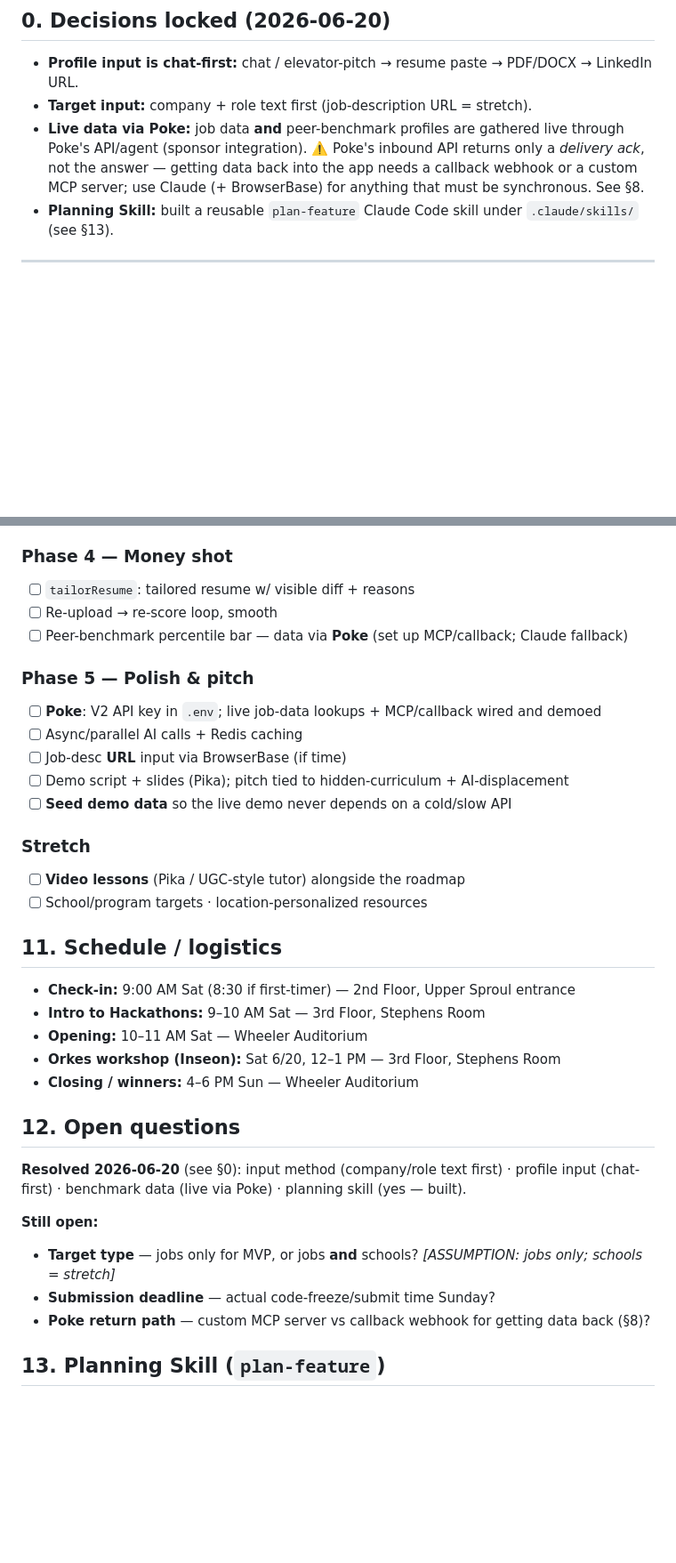
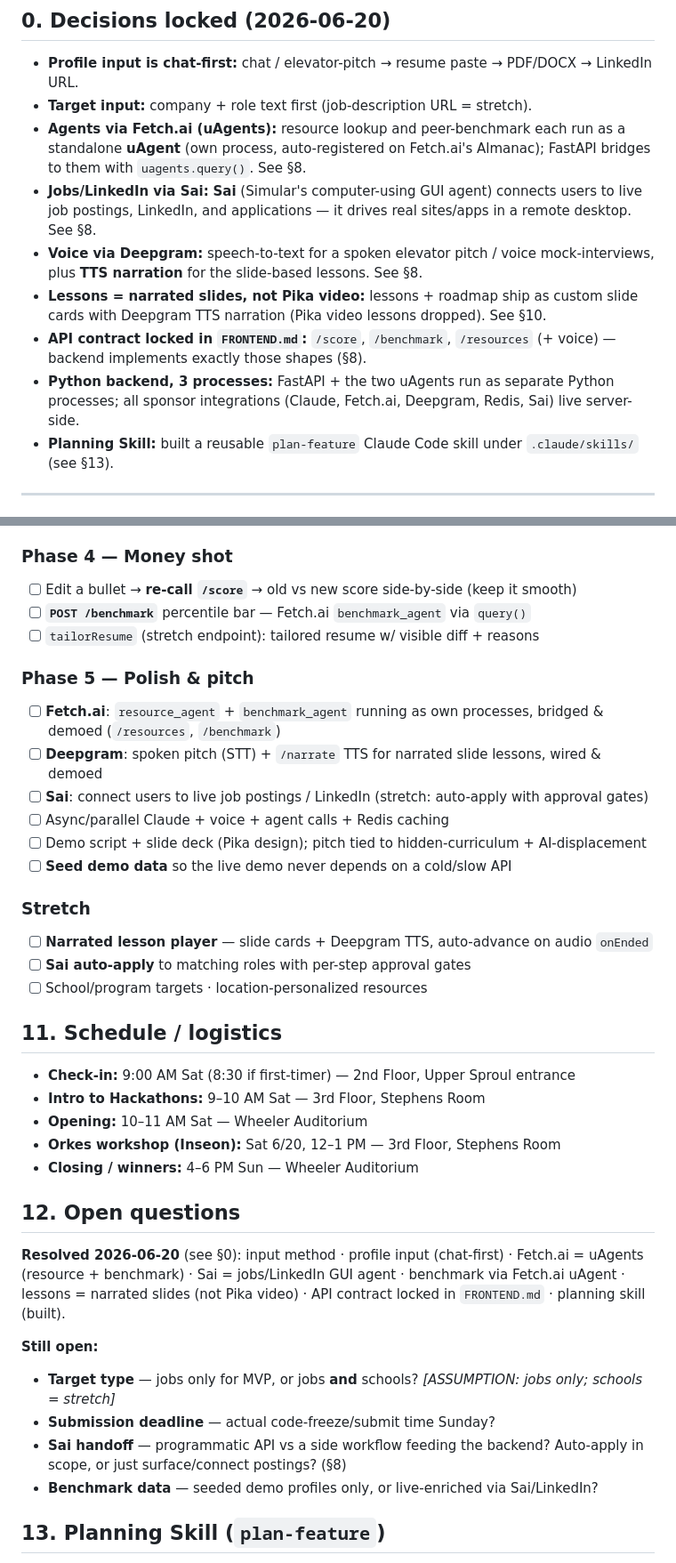
Before and after one commit to mango-ship-it/HirED, a Markdown page: MASTER.md, 2 parts joined by grey strips. Shown at 89% size. Rendered like a GitHub page; blank space fills up the shorter version.

```diff
--- a/MASTER.md
+++ b/MASTER.md
@@ -8,10 +8,19 @@
 ## 0. Decisions locked (2026-06-20)
 - **Profile input is chat-first:** chat / elevator-pitch → resume paste → PDF/DOCX → LinkedIn URL.
 - **Target input:** company + role text first (job-description URL = stretch).
-- **Live data via Poke:** job data **and** peer-benchmark profiles are gathered live through Poke's
-  API/agent (sponsor integration). ⚠️ Poke's inbound API returns only a *delivery ack*, not the
-  answer — getting data back into the app needs a callback webhook or a custom MCP server; use Claude
-  (+ BrowserBase) for anything that must be synchronous. See §8.
+- **Agents via Fetch.ai (uAgents):** resource lookup and peer-benchmark each run as a standalone
+  **uAgent** (own process, auto-registered on Fetch.ai's Almanac); FastAPI bridges to them with
+  `uagents.query()`. See §8.
+- **Jobs/LinkedIn via Sai:** **Sai** (Simular's computer-using GUI agent) connects users to live job
+  postings, LinkedIn, and applications — it drives real sites/apps in a remote desktop. See §8.
+- **Voice via Deepgram:** speech-to-text for a spoken elevator pitch / voice mock-interviews, plus
+  **TTS narration** for the slide-based lessons. See §8.
+- **Lessons = narrated slides, not Pika video:** lessons + roadmap ship as custom slide cards with
+  Deepgram TTS narration (Pika video lessons dropped). See §10.
+- **API contract locked in `FRONTEND.md`:** `/score`, `/benchmark`, `/resources` (+ voice) — backend
+  implements exactly those shapes (§8).
+- **Python backend, 3 processes:** FastAPI + the two uAgents run as separate Python processes; all
+  sponsor integrations (Claude, Fetch.ai, Deepgram, Redis, Sai) live server-side.
 - **Planning Skill:** built a reusable `plan-feature` Claude Code skill under `.claude/skills/` (see §13).
 
 ---
@@ -155,19 +216,21 @@ Rule: ship a working **end-to-end thin slice first**, then add breadth.
 - [ ] Roadmap view (stages 1–4)
 
 ### Phase 4 — Money shot
-- [ ] `tailorResume`: tailored resume w/ visible diff + reasons
-- [ ] Re-upload → re-score loop, smooth
-- [ ] Peer-benchmark percentile bar — data via **Poke** (set up MCP/callback; Claude fallback)
+- [ ] Edit a bullet → **re-call `/score`** → old vs new score side-by-side (keep it smooth)
+- [ ] **`POST /benchmark`** percentile bar — Fetch.ai `benchmark_agent` via `query()`
+- [ ] `tailorResume` (stretch endpoint): tailored resume w/ visible diff + reasons
 
 ### Phase 5 — Polish & pitch
-- [ ] **Poke**: V2 API key in `.env`; live job-data lookups + MCP/callback wired and demoed
-- [ ] Async/parallel AI calls + Redis caching
-- [ ] Job-desc **URL** input via BrowserBase (if time)
-- [ ] Demo script + slides (Pika); pitch tied to hidden-curriculum + AI-displacement
+- [ ] **Fetch.ai**: `resource_agent` + `benchmark_agent` running as own processes, bridged & demoed (`/resources`, `/benchmark`)
+- [ ] **Deepgram**: spoken pitch (STT) + `/narrate` TTS for narrated slide lessons, wired & demoed
+- [ ] **Sai**: connect users to live job postings / LinkedIn (stretch: auto-apply with approval gates)
+- [ ] Async/parallel Claude + voice + agent calls + Redis caching
+- [ ] Demo script + slide deck (Pika design); pitch tied to hidden-curriculum + AI-displacement
 - [ ] **Seed demo data** so the live demo never depends on a cold/slow API
 
 ### Stretch
-- [ ] **Video lessons** (Pika / UGC-style tutor) alongside the roadmap
+- [ ] **Narrated lesson player** — slide cards + Deepgram TTS, auto-advance on audio `onEnded`
+- [ ] **Sai auto-apply** to matching roles with per-step approval gates
 - [ ] School/program targets · location-personalized resources
 
 ## 11. Schedule / logistics
@@ -178,13 +241,16 @@ Rule: ship a working **end-to-end thin slice first**, then add breadth.
 - **Closing / winners:** 4–6 PM Sun — Wheeler Auditorium
 
 ## 12. Open questions
-**Resolved 2026-06-20** (see §0): input method (company/role text first) · profile input (chat-first)
-· benchmark data (live via Poke) · planning skill (yes — built).
+**Resolved 2026-06-20** (see §0): input method · profile input (chat-first) · Fetch.ai = uAgents
+(resource + benchmark) · Sai = jobs/LinkedIn GUI agent · benchmark via Fetch.ai uAgent · lessons =
+narrated slides (not Pika video) · API contract locked in `FRONTEND.md` · planning skill (built).
 
 **Still open:**
 - **Target type** — jobs only for MVP, or jobs **and** schools? *[ASSUMPTION: jobs only; schools = stretch]*
 - **Submission deadline** — actual code-freeze/submit time Sunday?
-- **Poke return path** — custom MCP server vs callback webhook for getting data back (§8)?
+- **Sai handoff** — programmatic API vs a side workflow feeding the backend? Auto-apply in scope, or
+  just surface/connect postings? (§8)
+- **Benchmark data** — seeded demo profiles only, or live-enriched via Sai/LinkedIn?
 
 ## 13. Planning Skill (`plan-feature`)
 A reusable Claude Code skill at `.claude/skills/plan-feature/SKILL.md`. Given any feature/task, it
```
Also changed, not shown: other parts of MASTER.md (+98 -46 lines).
